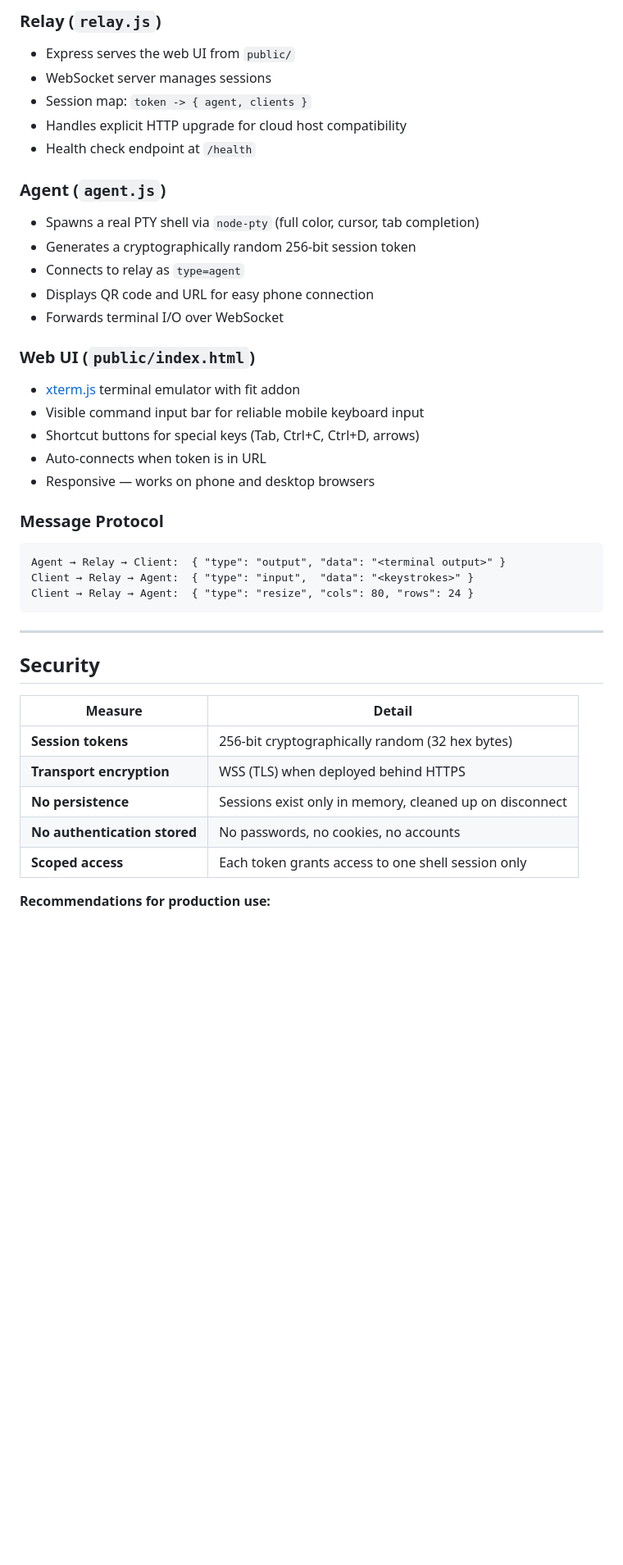
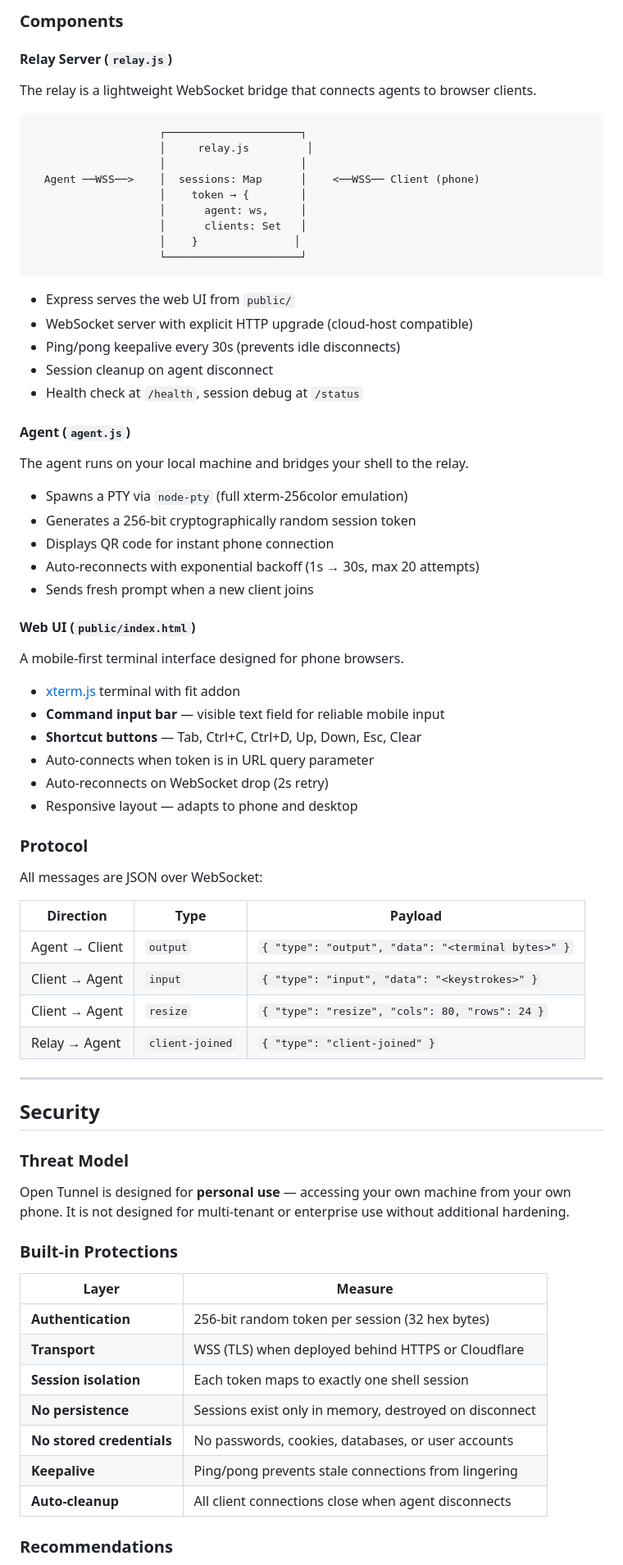
Before and after one commit to RagavRida/open-tunnel, a Markdown page: README.md, the part around one of its changes. Shown at 82% size. Drawn GitHub-style; blank space fills up the shorter version.

Commit message:
Professional README with architecture diagrams, Cloudflare Tunnel docs, deployment matrix, and roadmap

````diff
--- a/README.md
+++ b/README.md
@@ -123,48 +170,80 @@ open-tunnel/
 ```
 
-### Relay (`relay.js`)
+### Components
+
+#### Relay Server (`relay.js`)
+
+The relay is a lightweight WebSocket bridge that connects agents to browser clients.
+
+```
+                    ┌─────────────────────┐
+                    │     relay.js         │
+                    │                     │
+  Agent ──WSS──>    │  sessions: Map      │    <──WSS── Client (phone)
+                    │    token → {        │
+                    │      agent: ws,     │
+                    │      clients: Set   │
+                    │    }               │
+                    └─────────────────────┘
+```
 
 - Express serves the web UI from `public/`
-- WebSocket server manages sessions
-- Session map: `token -> { agent, clients }`
-- Handles explicit HTTP upgrade for cloud host compatibility
-- Health check endpoint at `/health`
+- WebSocket server with explicit HTTP upgrade (cloud-host compatible)
+- Ping/pong keepalive every 30s (prevents idle disconnects)
+- Session cleanup on agent disconnect
+- Health check at `/health`, session debug at `/status`
 
-### Agent (`agent.js`)
+#### Agent (`agent.js`)
 
-- Spawns a real PTY shell via `node-pty` (full color, cursor, tab completion)
-- Generates a cryptographically random 256-bit session token
-- Connects to relay as `type=agent`
-- Displays QR code and URL for easy phone connection
-- Forwards terminal I/O over WebSocket
+The agent runs on your local machine and bridges your shell to the relay.
 
-### Web UI (`public/index.html`)
+- Spawns a PTY via `node-pty` (full xterm-256color emulation)
+- Generates a 256-bit cryptographically random session token
+- Displays QR code for instant phone connection
+- Auto-reconnects with exponential backoff (1s → 30s, max 20 attempts)
+- Sends fresh prompt when a new client joins
 
-- [xterm.js](https://xtermjs.org/) terminal emulator with fit addon
-- Visible command input bar for reliable mobile keyboard input
-- Shortcut buttons for special keys (Tab, Ctrl+C, Ctrl+D, arrows)
-- Auto-connects when token is in URL
-- Responsive — works on phone and desktop browsers
+#### Web UI (`public/index.html`)
 
-### Message Protocol
+A mobile-first terminal interface designed for phone browsers.
 
-```
-Agent → Relay → Client:  { "type": "output", "data": "<terminal output>" }
-Client → Relay → Agent:  { "type": "input",  "data": "<keystrokes>" }
-Client → Relay → Agent:  { "type": "resize", "cols": 80, "rows": 24 }
-```
+- [xterm.js](https://xtermjs.org/) terminal with fit addon
+- **Command input bar** — visible text field for reliable mobile input
+- **Shortcut buttons** — Tab, Ctrl+C, Ctrl+D, Up, Down, Esc, Clear
+- Auto-connects when token is in URL query parameter
+- Auto-reconnects on WebSocket drop (2s retry)
+- Responsive layout — adapts to phone and desktop
+
+### Protocol
+
+All messages are JSON over WebSocket:
+
+| Direction | Type | Payload |
+|---|---|---|
+| Agent → Client | `output` | `{ "type": "output", "data": "<terminal bytes>" }` |
+| Client → Agent | `input` | `{ "type": "input", "data": "<keystrokes>" }` |
+| Client → Agent | `resize` | `{ "type": "resize", "cols": 80, "rows": 24 }` |
+| Relay → Agent | `client-joined` | `{ "type": "client-joined" }` |
 
 ---
 
 ## Security
 
-| Measure | Detail |
+### Threat Model
+
+Open Tunnel is designed for **personal use** — accessing your own machine from your own phone. It is not designed for multi-tenant or enterprise use without additional hardening.
+
+### Built-in Protections
+
+| Layer | Measure |
 |---|---|
-| **Session tokens** | 256-bit cryptographically random (32 hex bytes) |
-| **Transport encryption** | WSS (TLS) when deployed behind HTTPS |
-| **No persistence** | Sessions exist only in memory, cleaned up on disconnect |
-| **No authentication stored** | No passwords, no cookies, no accounts |
-| **Scoped access** | Each token grants access to one shell session only |
+| **Authentication** | 256-bit random token per session (32 hex bytes) |
+| **Transport** | WSS (TLS) when deployed behind HTTPS or Cloudflare |
+| **Session isolation** | Each token maps to exactly one shell session |
+| **No persistence** | Sessions exist only in memory, destroyed on disconnect |
+| **No stored credentials** | No passwords, cookies, databases, or user accounts |
+| **Keepalive** | Ping/pong prevents stale connections from lingering |
+| **Auto-cleanup** | All client connections close when agent disconnects |
 
-**Recommendations for production use:**
+### Recommendations
 
````
Also changed, not shown: other parts of README.md (+170 -115 lines).
